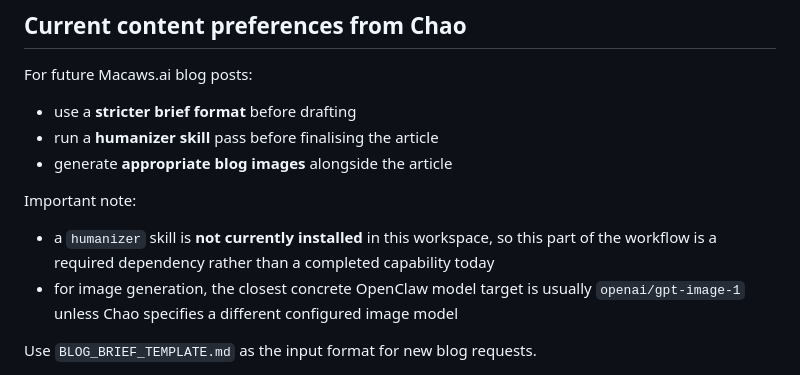
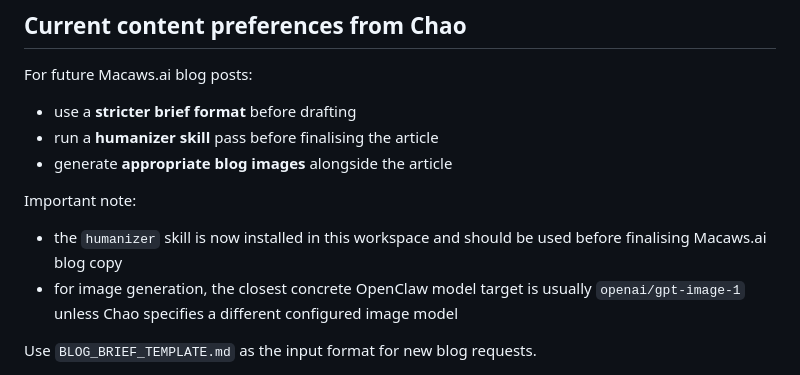
Before and after one commit to lifelonglearning123/macaws_website, a Markdown page: BLOG_WORKFLOW.md, the part around the change. Rendered like a GitHub page.

Commit message:
Update blog workflow for installed humanizer skill

```diff
--- a/BLOG_WORKFLOW.md
+++ b/BLOG_WORKFLOW.md
@@ -11,7 +11,7 @@ For future Macaws.ai blog posts:
 - generate **appropriate blog images** alongside the article
 
 Important note:
-- a `humanizer` skill is **not currently installed** in this workspace, so this part of the workflow is a required dependency rather than a completed capability today
+- the `humanizer` skill is now installed in this workspace and should be used before finalising Macaws.ai blog copy
 - for image generation, the closest concrete OpenClaw model target is usually `openai/gpt-image-1` unless Chao specifies a different configured image model
 
 Use `BLOG_BRIEF_TEMPLATE.md` as the input format for new blog requests.
```
